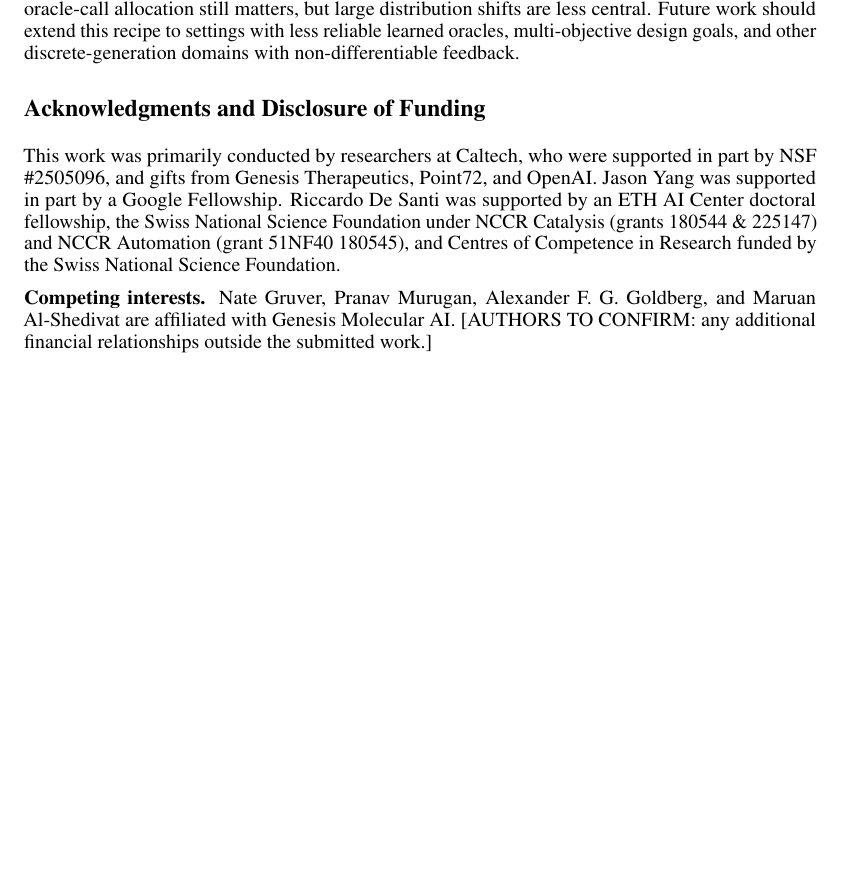
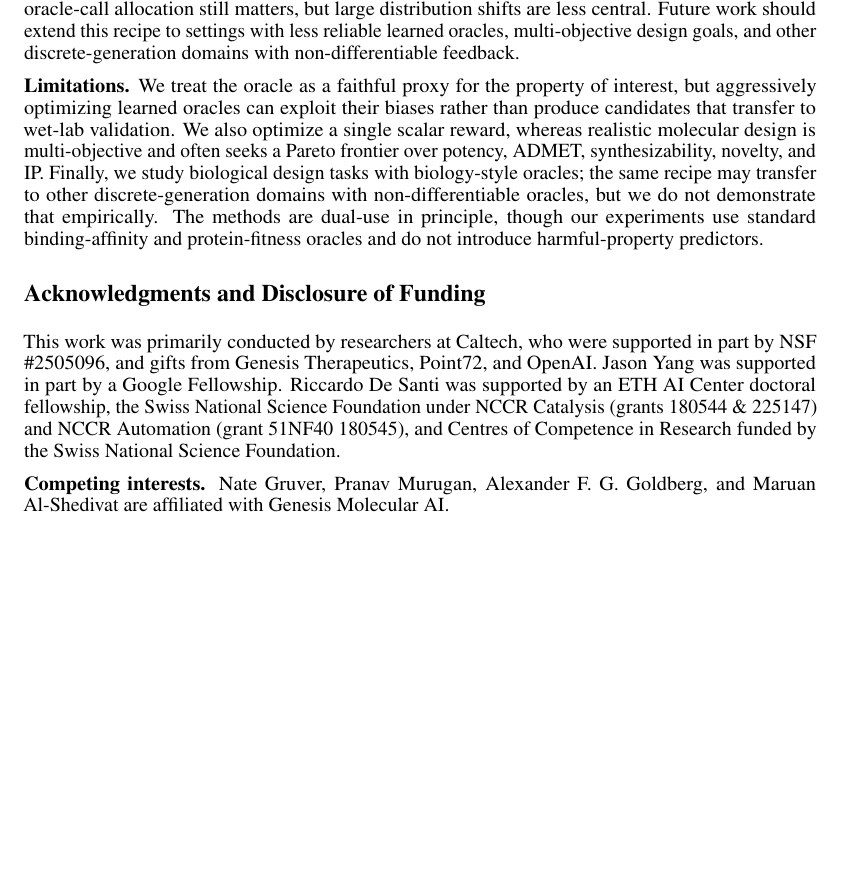
Before and after one commit to trevorbchen/2026_NeuIPS_TestTime-Genesis_Camera_Ready, a LaTeX paper (main.tex): part of page 12 of 75, cut so that both start at the same text, the shorter picture padded with empty space. Compiled offline with pdfLaTeX.

Commit message:
Camera-ready: add limitations paragraph to conclusion, finalize competing-interests note
Co-Authored-By: Claude Sonnet 5.5 <noreply@anthropic.com>
Claude-Session: https://claude.ai/code/session_016eXHz9VqEY3dKQfCggpuF1

```diff
--- a/main.tex
+++ b/main.tex
@@ -485,11 +485,13 @@ This work studies how to use limited oracle feedback for molecular optimization
 
 The results also clarify when this recipe is most useful. Small-molecule binding optimization often requires moving beyond high-density regions of a broad pretrained prior, so shaping and debiasing matter more. Protein-fitness tasks show weaker ablation effects, consistent with family-specific priors already covering high-fitness regions more closely; in that regime, acquisition remains useful because oracle-call allocation still matters, but large distribution shifts are less central. Future work should extend this recipe to settings with less reliable learned oracles, multi-objective design goals, and other discrete-generation domains with non-differentiable feedback. %The methods are dual-use in principle, but our experiments use standard binding-affinity and protein-fitness oracles and do not introduce harmful-property predictors.
 
+\textbf{Limitations.} We treat the oracle as a faithful proxy for the property of interest, but aggressively optimizing learned oracles can exploit their biases rather than produce candidates that transfer to wet-lab validation. We also optimize a single scalar reward, whereas realistic molecular design is multi-objective and often seeks a Pareto frontier over potency, ADMET, synthesizability, novelty, and IP. Finally, we study biological design tasks with biology-style oracles; the same recipe may transfer to other discrete-generation domains with non-differentiable oracles, but we do not demonstrate that empirically. The methods are dual-use in principle, though our experiments use standard binding-affinity and protein-fitness oracles and do not introduce harmful-property predictors.
+
 \begin{ack}
 This work was primarily conducted by researchers at Caltech, who were supported in part by NSF \#2505096, and gifts from Genesis Therapeutics, Point72, and OpenAI. Jason Yang was supported in part by a Google Fellowship. Riccardo De Santi was supported by an ETH AI Center doctoral fellowship, the Swiss
 National Science Foundation under NCCR Catalysis (grants 180544 \& 225147) and NCCR Automation (grant 51NF40 180545), and Centres of Competence in Research funded by the Swiss National Science Foundation.
 
-\textbf{Competing interests.} Nate Gruver, Pranav Murugan, Alexander F.~G.~Goldberg, and Maruan Al-Shedivat are affiliated with Genesis Molecular AI. [AUTHORS TO CONFIRM: any additional financial relationships outside the submitted work.]
+\textbf{Competing interests.} Nate Gruver, Pranav Murugan, Alexander F.~G.~Goldberg, and Maruan Al-Shedivat are affiliated with Genesis Molecular AI.
 \end{ack}
 
 %This work studies how to efficiently allocate expensive evaluation resources in molecular optimization using generative models. We found that an online active finetuning loop combining CVaR upper-tail reweighting, model debiasing, Thompson sampling over an ensemble surrogate, a replay buffer, and an invalid penalty consistently dominates pure-search and untreated-online-finetuning baselines. Interestingly, the benefits are more pronounced when high-reward solutions lie further out of distribution, such as in the case of small molecule tasks, compared to the protein tasks studied here. This is likely explained by the fact that the generator for the small molecule, GenMol, is more general, whereas the generators used for protein tasks are trained on specific protein families, and therefore less exploration is required.
```
